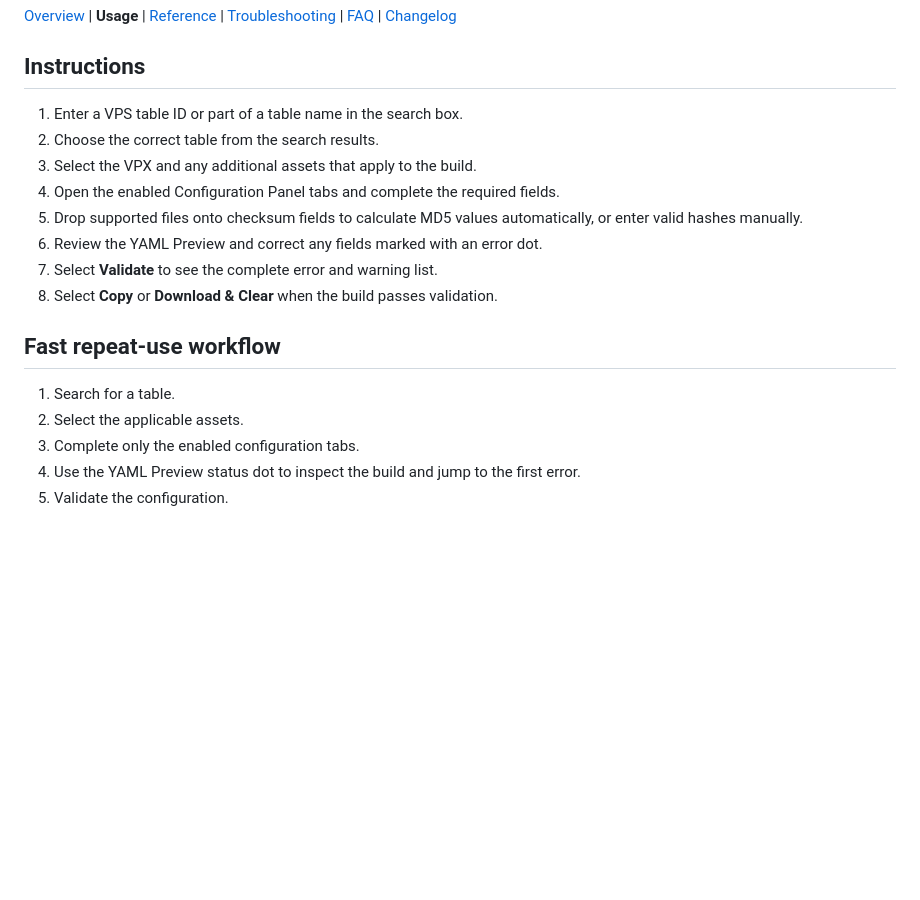
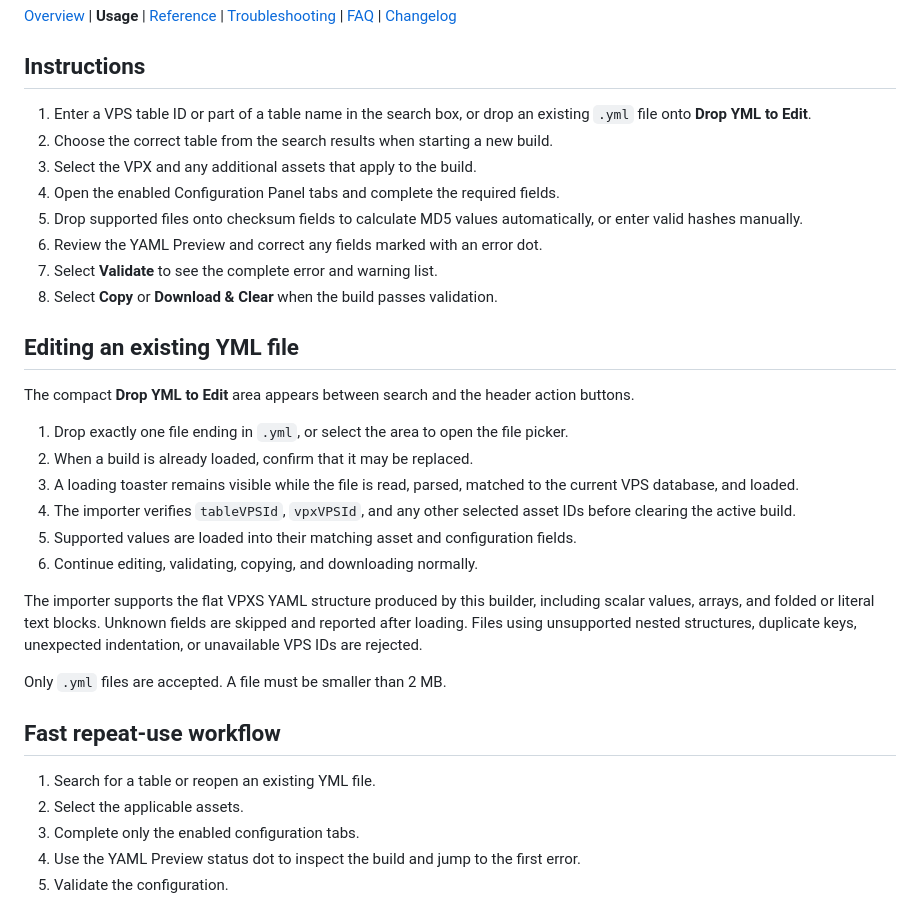
Before and after one commit to MoxAssault/MoxAssault.github.io, a Markdown page: docs/USAGE.md, the part around the change. Drawn GitHub-style; blank space fills up the shorter version.

Commit message:
Document YML editing workflow

```diff
--- a/docs/USAGE.md
+++ b/docs/USAGE.md
@@ -4,8 +4,8 @@
 
 ## Instructions
 
-1. Enter a VPS table ID or part of a table name in the search box.
-2. Choose the correct table from the search results.
+1. Enter a VPS table ID or part of a table name in the search box, or drop an existing `.yml` file onto **Drop YML to Edit**.
+2. Choose the correct table from the search results when starting a new build.
 3. Select the VPX and any additional assets that apply to the build.
 4. Open the enabled Configuration Panel tabs and complete the required fields.
 5. Drop supported files onto checksum fields to calculate MD5 values automatically, or enter valid hashes manually.
@@ -13,9 +13,24 @@
 7. Select **Validate** to see the complete error and warning list.
 8. Select **Copy** or **Download & Clear** when the build passes validation.
 
+## Editing an existing YML file
+
+The compact **Drop YML to Edit** area appears between search and the header action buttons.
+
+1. Drop exactly one file ending in `.yml`, or select the area to open the file picker.
+2. When a build is already loaded, confirm that it may be replaced.
+3. A loading toaster remains visible while the file is read, parsed, matched to the current VPS database, and loaded.
+4. The importer verifies `tableVPSId`, `vpxVPSId`, and any other selected asset IDs before clearing the active build.
+5. Supported values are loaded into their matching asset and configuration fields.
+6. Continue editing, validating, copying, and downloading normally.
+
+The importer supports the flat VPXS YAML structure produced by this builder, including scalar values, arrays, and folded or literal text blocks. Unknown fields are skipped and reported after loading. Files using unsupported nested structures, duplicate keys, unexpected indentation, or unavailable VPS IDs are rejected.
+
+Only `.yml` files are accepted. A file must be smaller than 2 MB.
+
 ## Fast repeat-use workflow
 
-1. Search for a table.
+1. Search for a table or reopen an existing YML file.
 2. Select the applicable assets.
 3. Complete only the enabled configuration tabs.
 4. Use the YAML Preview status dot to inspect the build and jump to the first error.
```
